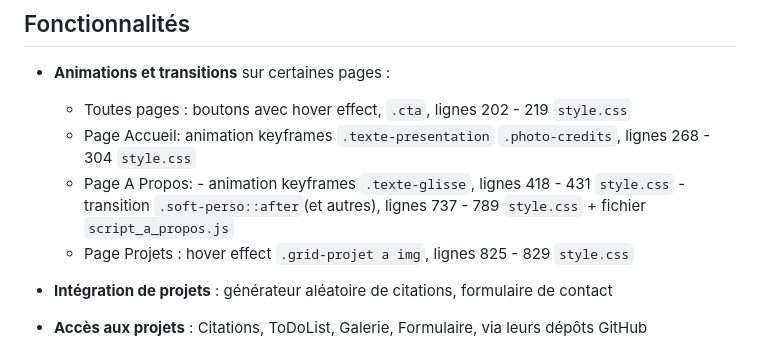
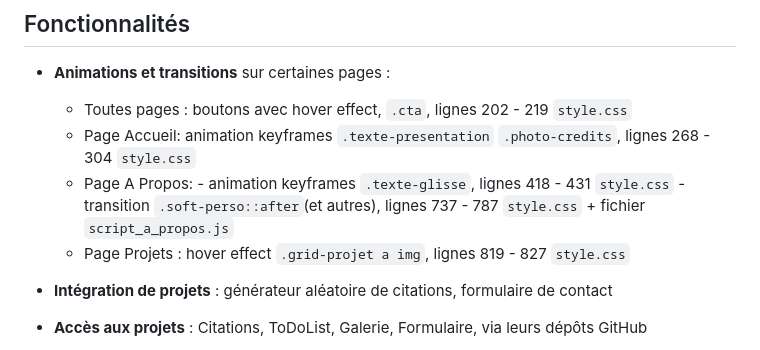
Before and after one commit to AudeCharrier/Portfolio, a Markdown page: # Site_ReadMe.md, the part around the change. GitHub-like rendering.

```diff
--- a/# Site_ReadMe.md
+++ b/# Site_ReadMe.md
@@ -25,8 +25,8 @@ Réaliser ce site "from scratch" était une évidence et me permet de présenter
     - Toutes pages : boutons avec hover effect, `.cta`, lignes 202 - 219 `style.css`
     - Page Accueil:  animation keyframes `.texte-presentation` `.photo-credits`, lignes 268 - 304 `style.css`
     - Page A Propos: - animation keyframes `.texte-glisse`, lignes 418 - 431 `style.css`
-                    - transition `.soft-perso::after`(et autres), lignes 737 - 789 `style.css` + fichier `script_a_propos.js`
-    - Page Projets : hover effect `.grid-projet a img`, lignes 825 - 829 `style.css`
+                    - transition `.soft-perso::after`(et autres), lignes 737 - 787 `style.css` + fichier `script_a_propos.js`
+    - Page Projets : hover effect `.grid-projet a img`, lignes 819 - 827 `style.css`
 
 - **Intégration de projets** : générateur aléatoire de citations, formulaire de contact
 - **Accès aux projets** : Citations, ToDoList, Galerie, Formulaire, via leurs dépôts GitHub
```
